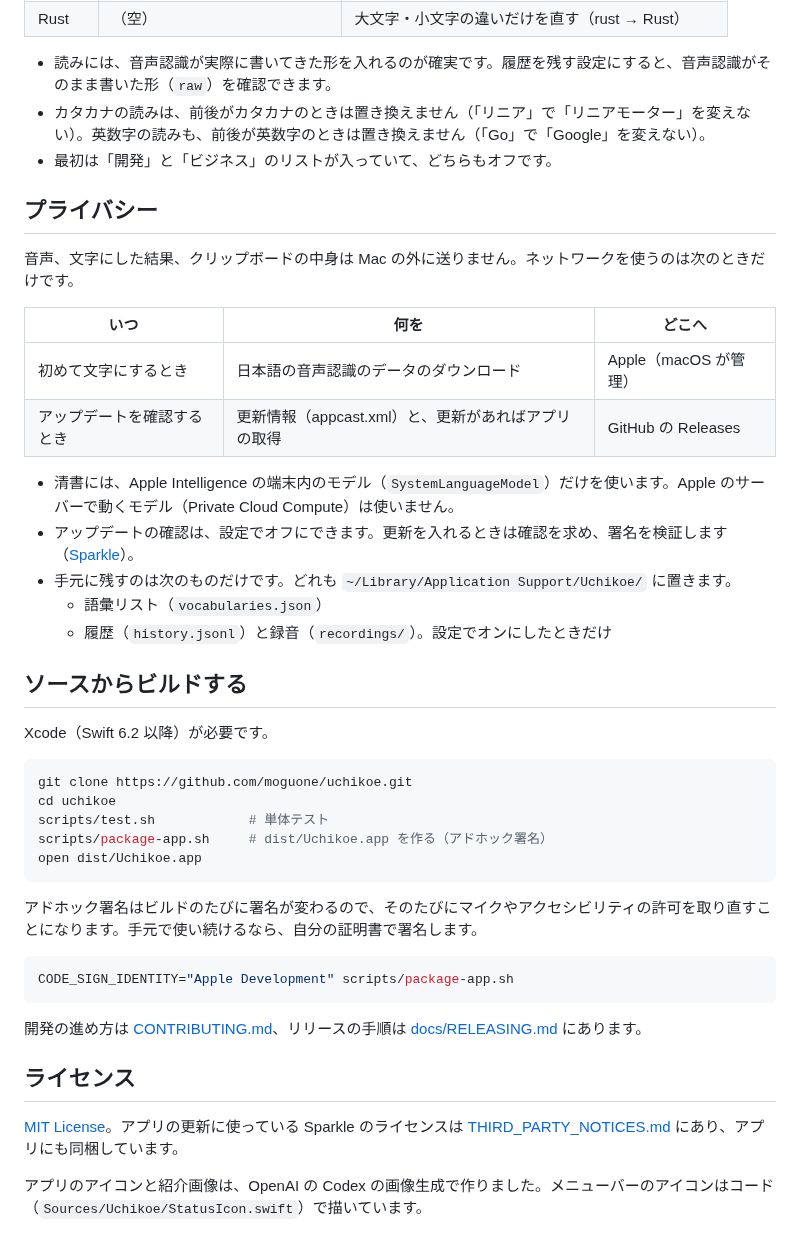
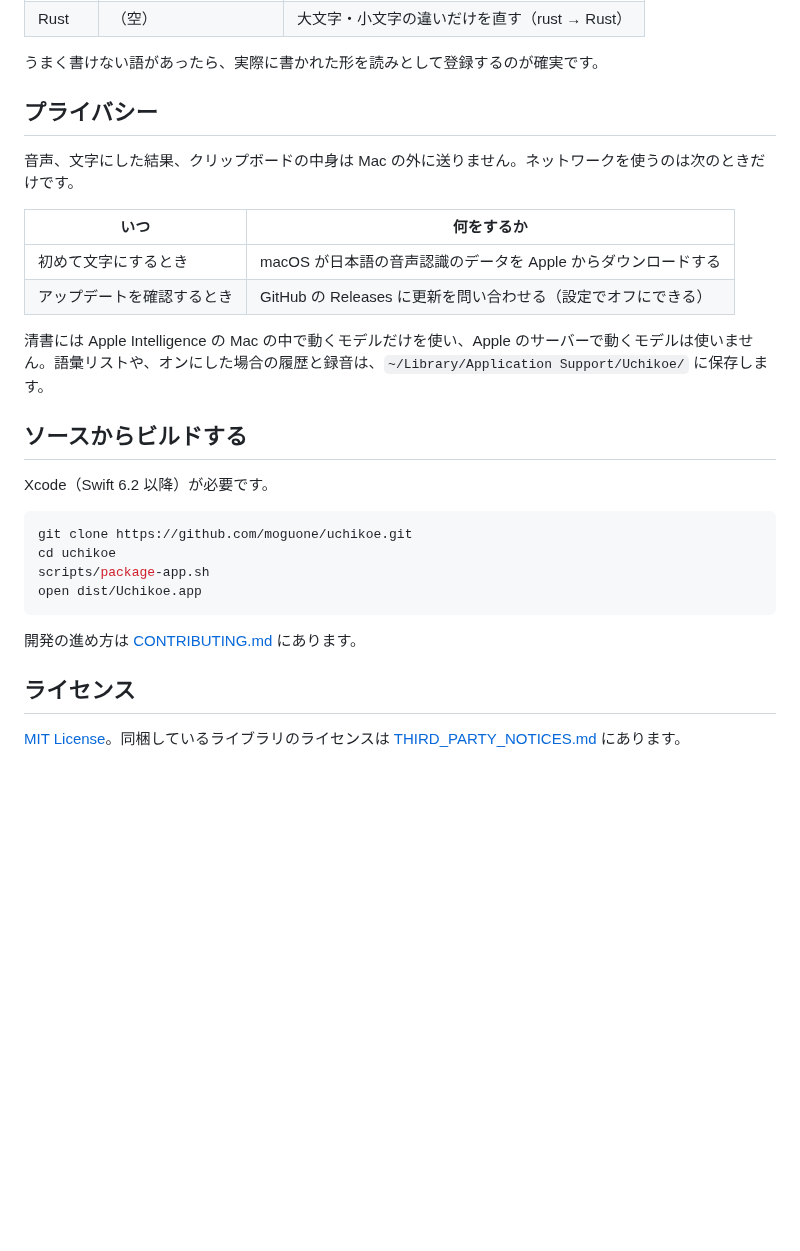
Before and after one commit to moguone/uchikoe, a Markdown page: README.md, the part around one of its changes. Drawn GitHub-style; blank space fills up the shorter version.

````diff
--- a/README.md
+++ b/README.md
@@ -59,23 +58,17 @@
 | Rust | （空） | 大文字・小文字の違いだけを直す（rust → Rust） |
 
-- 読みには、音声認識が実際に書いてきた形を入れるのが確実です。履歴を残す設定にすると、音声認識がそのまま書いた形（`raw`）を確認できます。
-- カタカナの読みは、前後がカタカナのときは置き換えません（「リニア」で「リニアモーター」を変えない）。英数字の読みも、前後が英数字のときは置き換えません（「Go」で「Google」を変えない）。
-- 最初は「開発」と「ビジネス」のリストが入っていて、どちらもオフです。
+うまく書けない語があったら、実際に書かれた形を読みとして登録するのが確実です。
 
 ## プライバシー
 
 音声、文字にした結果、クリップボードの中身は Mac の外に送りません。ネットワークを使うのは次のときだけです。
 
-| いつ | 何を | どこへ |
-|---|---|---|
-| 初めて文字にするとき | 日本語の音声認識のデータのダウンロード | Apple（macOS が管理） |
-| アップデートを確認するとき | 更新情報（appcast.xml）と、更新があればアプリの取得 | GitHub の Releases |
+| いつ | 何をするか |
+|---|---|
+| 初めて文字にするとき | macOS が日本語の音声認識のデータを Apple からダウンロードする |
+| アップデートを確認するとき | GitHub の Releases に更新を問い合わせる（設定でオフにできる） |
 
-- 清書には、Apple Intelligence の端末内のモデル（`SystemLanguageModel`）だけを使います。Apple のサーバーで動くモデル（Private Cloud Compute）は使いません。
-- アップデートの確認は、設定でオフにできます。更新を入れるときは確認を求め、署名を検証します（[Sparkle](https://sparkle-project.org/)）。
-- 手元に残すのは次のものだけです。どれも `~/Library/Application Support/Uchikoe/` に置きます。
-  - 語彙リスト（`vocabularies.json`）
-  - 履歴（`history.jsonl`）と録音（`recordings/`）。設定でオンにしたときだけ
+清書には Apple Intelligence の Mac の中で動くモデルだけを使い、Apple のサーバーで動くモデルは使いません。語彙リストや、オンにした場合の履歴と録音は、`~/Library/Application Support/Uchikoe/` に保存します。
 
 ## ソースからビルドする
 
@@ -84,21 +77,12 @@ Xcode（Swift 6.2 以降）が必要です。
 ```sh
 git clone https://github.com/moguone/uchikoe.git
 cd uchikoe
-scripts/test.sh            # 単体テスト
-scripts/package-app.sh     # dist/Uchikoe.app を作る（アドホック署名）
+scripts/package-app.sh
 open dist/Uchikoe.app
 ```
 
-アドホック署名はビルドのたびに署名が変わるので、そのたびにマイクやアクセシビリティの許可を取り直すことになります。手元で使い続けるなら、自分の証明書で署名します。
-
-```sh
-CODE_SIGN_IDENTITY="Apple Development" scripts/package-app.sh
-```
-
-開発の進め方は [CONTRIBUTING.md](CONTRIBUTING.md)、リリースの手順は [docs/RELEASING.md](docs/RELEASING.md) にあります。
+開発の進め方は [CONTRIBUTING.md](CONTRIBUTING.md) にあります。
 
 ## ライセンス
 
-[MIT License](LICENSE)。アプリの更新に使っている Sparkle のライセンスは [THIRD_PARTY_NOTICES.md](THIRD_PARTY_NOTICES.md) にあり、アプリにも同梱しています。
-
-アプリのアイコンと紹介画像は、OpenAI の Codex の画像生成で作りました。メニューバーのアイコンはコード（`Sources/Uchikoe/StatusIcon.swift`）で描いています。
+[MIT License](LICENSE)。同梱しているライブラリのライセンスは [THIRD_PARTY_NOTICES.md](THIRD_PARTY_NOTICES.md) にあります。
````
Also changed, not shown: other parts of README.md (+21 -22 lines), docs/images/card.jpg (added), 1 other file.
